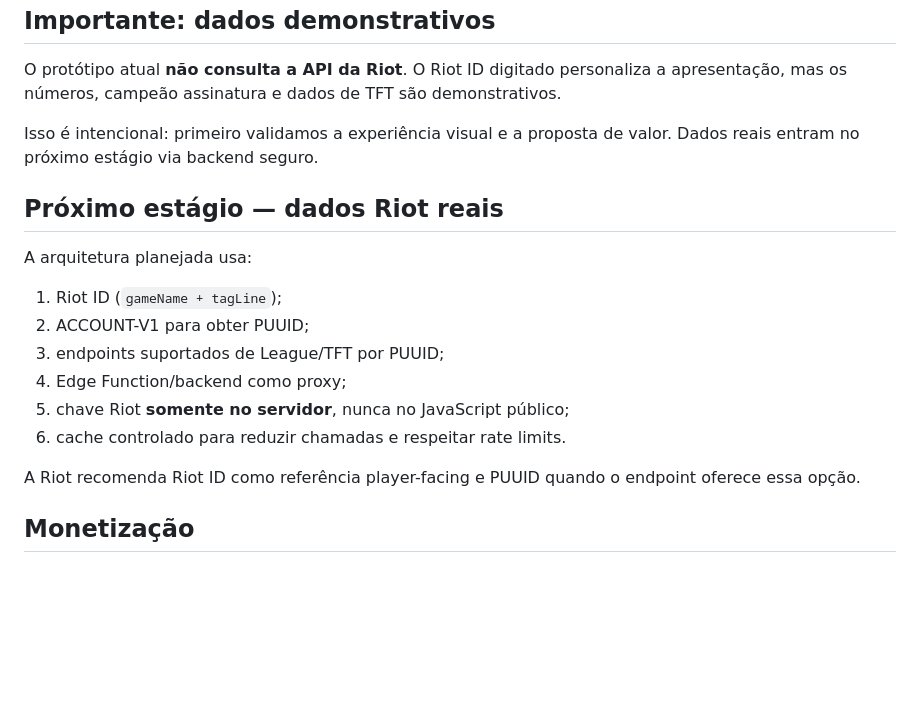
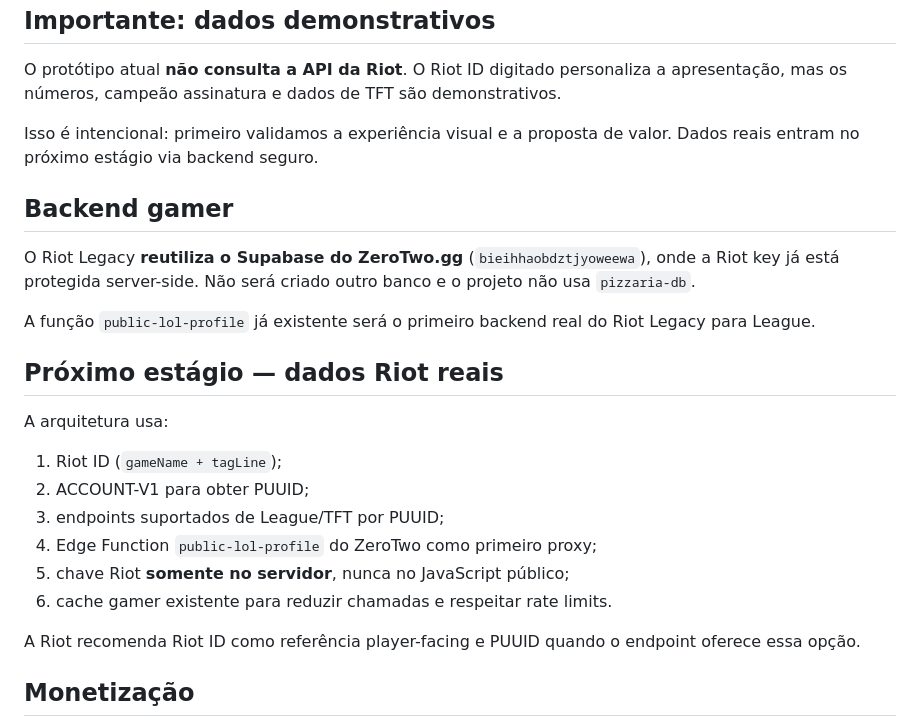
Before and after one commit to HelioConde/ideias-ia-lab, a Markdown page: README.md, the part around the change. Rendered like a GitHub page; blank space fills up the shorter version.

Commit message:
docs: point Riot Legacy to shared gamer Supabase

```diff
--- a/README.md
+++ b/README.md
@@ -31,16 +31,22 @@ O protótipo atual **não consulta a API da Riot**. O Riot ID digitado personali
 
 Isso é intencional: primeiro validamos a experiência visual e a proposta de valor. Dados reais entram no próximo estágio via backend seguro.
 
+## Backend gamer
+
+O Riot Legacy **reutiliza o Supabase do ZeroTwo.gg** (`bieihhaobdztjyoweewa`), onde a Riot key já está protegida server-side. Não será criado outro banco e o projeto não usa `pizzaria-db`.
+
+A função `public-lol-profile` já existente será o primeiro backend real do Riot Legacy para League.
+
 ## Próximo estágio — dados Riot reais
 
-A arquitetura planejada usa:
+A arquitetura usa:
 
 1. Riot ID (`gameName + tagLine`);
 2. ACCOUNT-V1 para obter PUUID;
 3. endpoints suportados de League/TFT por PUUID;
-4. Edge Function/backend como proxy;
+4. Edge Function `public-lol-profile` do ZeroTwo como primeiro proxy;
 5. chave Riot **somente no servidor**, nunca no JavaScript público;
-6. cache controlado para reduzir chamadas e respeitar rate limits.
+6. cache gamer existente para reduzir chamadas e respeitar rate limits.
 
 A Riot recomenda Riot ID como referência player-facing e PUUID quando o endpoint oferece essa opção.
 
```
